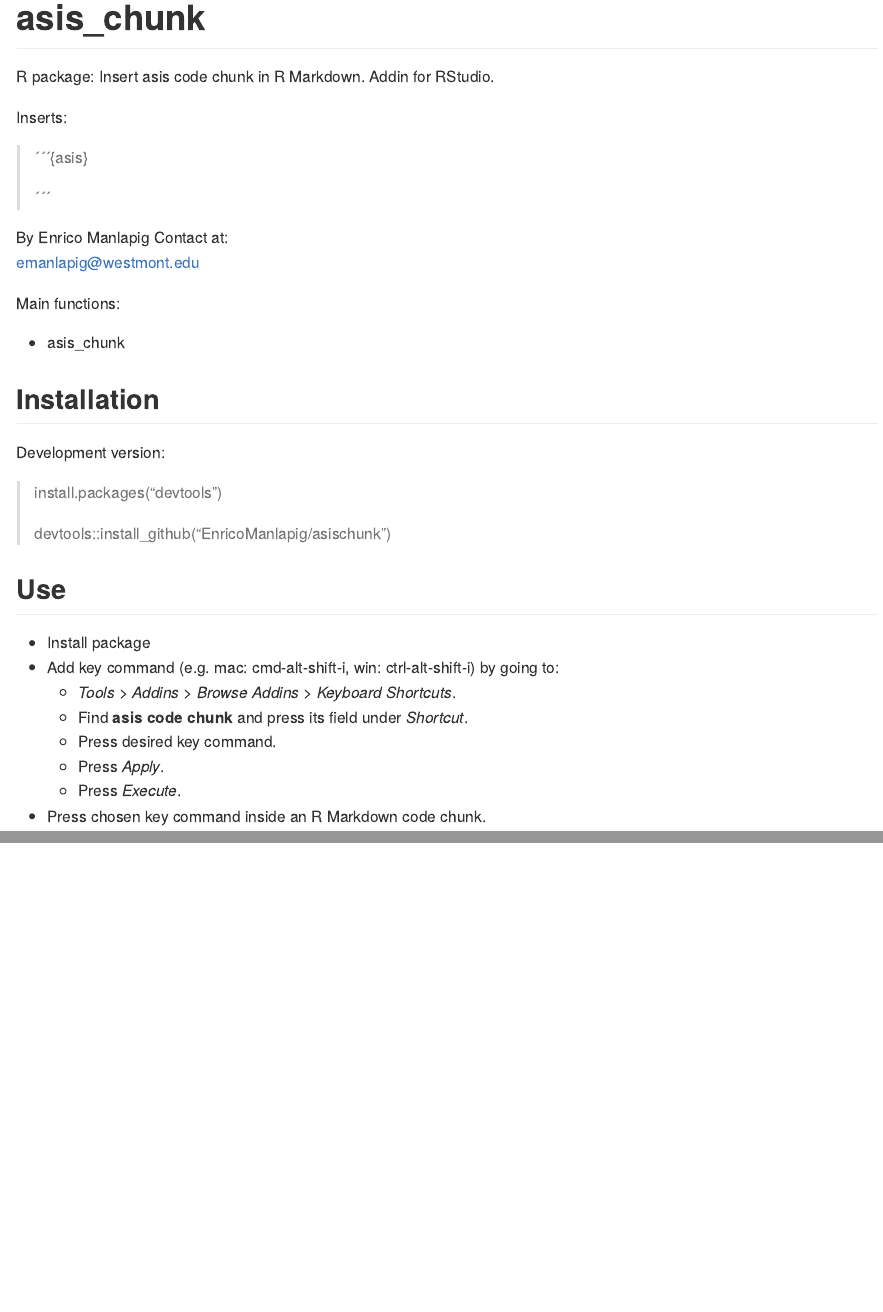
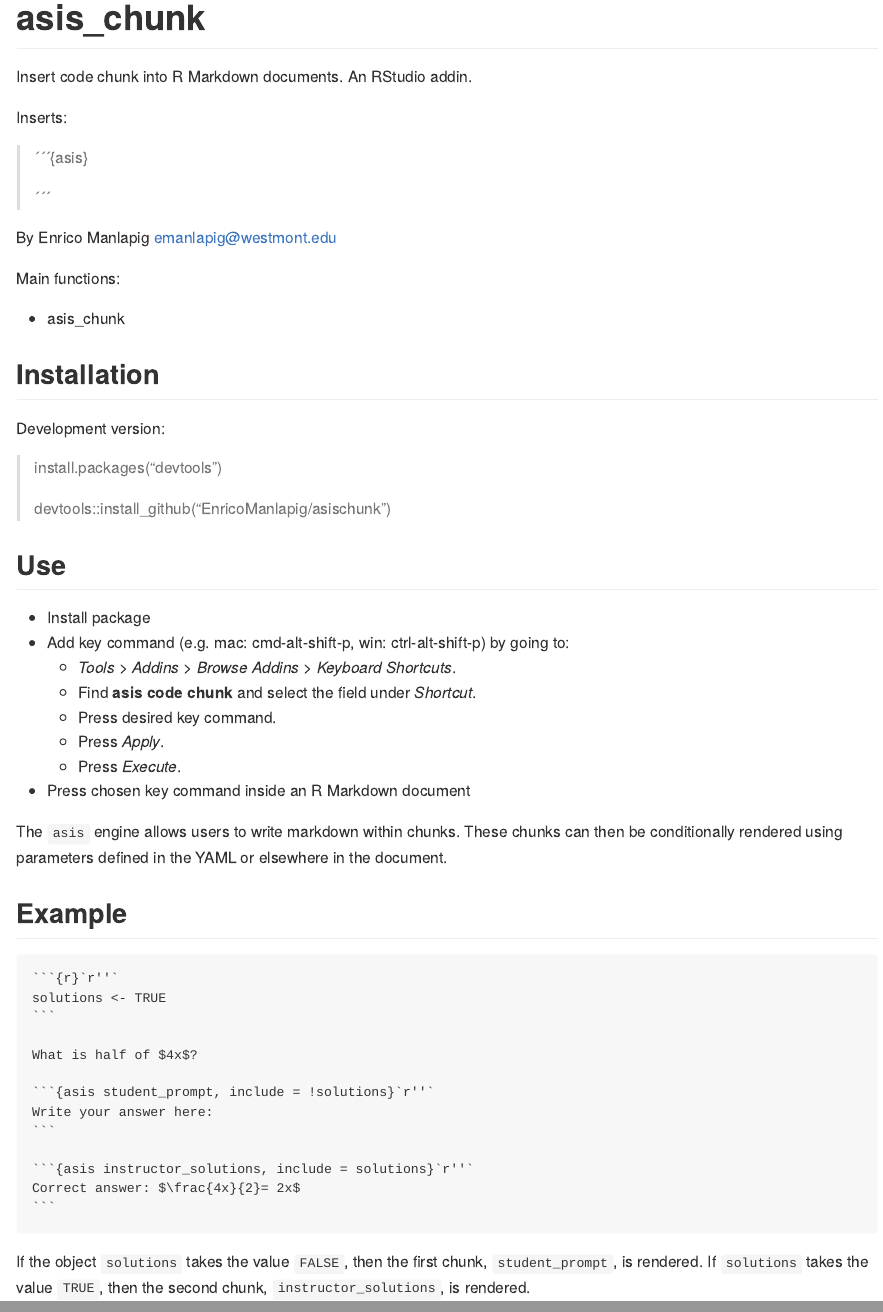
Before and after one commit to enricomanlapig/asischunk, an R Markdown document (README.Rmd): the page in a window 1100 px wide, from its top, and a second part further down, joined at a grey line. The pictures show the output file README.md that the author committed with the source, drawn offline in the style of GitHub.

Commit message:
update readme

`````diff
--- a/README.Rmd
+++ b/README.Rmd
@@ -4,4 +4,3 @@ output: github_document
 
 <!-- README.md is generated from README.Rmd. Please edit that file -->
 
-```{r, echo = FALSE}
@@ -14,7 +7,7 @@ knitr::opts_chunk$set(
 
 # asis_chunk
 
-R package: Insert asis code chunk in R Markdown. Addin for RStudio.
+Insert code chunk into R Markdown documents.  An RStudio addin.
 
 Inserts:
 
@@ -25,7 +18,6 @@ Inserts:
 >
 
 By Enrico Manlapig
-Contact at:
 emanlapig@westmont.edu
 
 
@@ -47,6 +39,30 @@ Development version:
     - *Tools* > *Addins* > *Browse Addins* > *Keyboard Shortcuts*.
-    - Find **asis code chunk** and press its field under *Shortcut*.
+    - Find **asis code chunk** and select the field under *Shortcut*.
     - Press desired key command.
     - Press *Apply*.
     - Press *Execute*.
-* Press chosen key command inside an R Markdown code chunk.
+* Press chosen key command inside an R Markdown document
+
+The `asis` engine allows users to write markdown within chunks.  These chunks can then be conditionally rendered using parameters defined in the YAML or elsewhere in the document.
+
+
+## Example
+
+````
+```{r}`r''`
+solutions <- TRUE
+```
+
+What is half of $4x$?
+
+```{asis student_prompt, include = !solutions}`r''`
+Write your answer here:
+```
+
+```{asis instructor_solutions, include = solutions}`r''`
+Correct answer: $\frac{4x}{2}= 2x$
+```
+
+````
+
+If the object `solutions` takes the value `FALSE`, then the first chunk, `student_prompt`, is rendered. If `solutions` takes the value `TRUE`, then the second chunk, `instructor_solutions`, is rendered.
`````
Also changed, not shown: README.md, README.Rmd (8 more changed lines).
